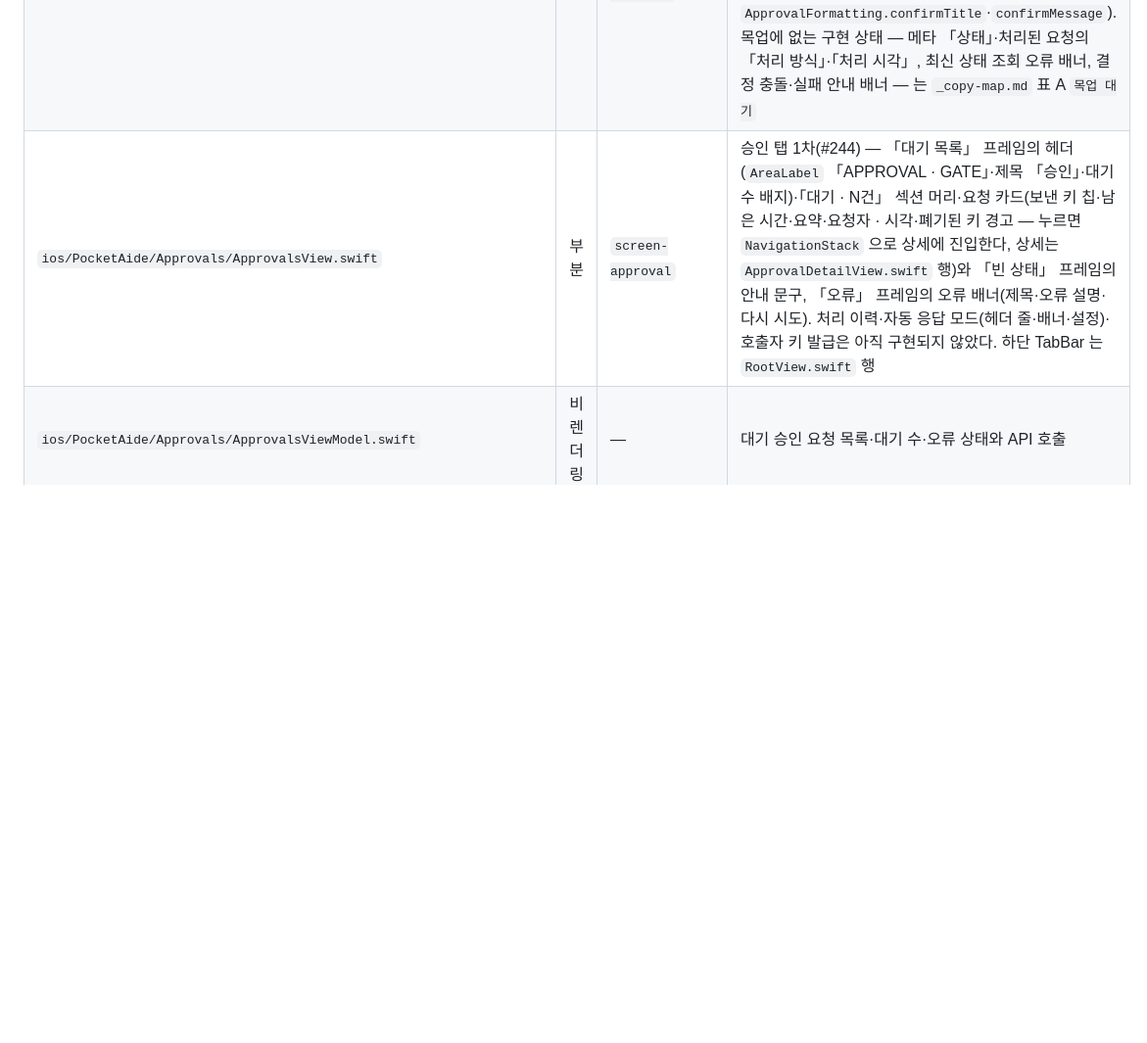
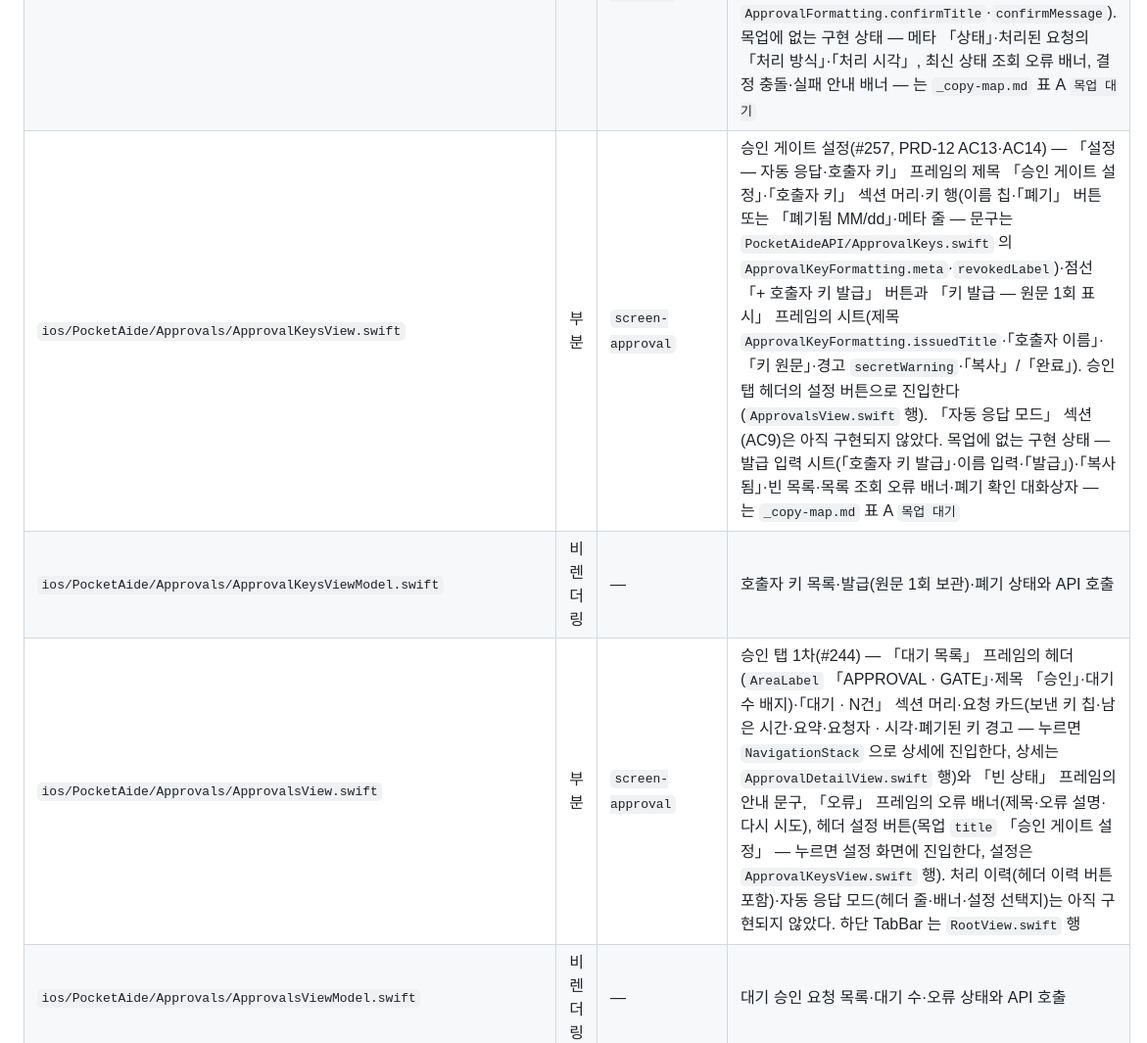
Before and after one commit to dlddu/pocket-aide, a Markdown page: docs/mockups/_impl-map.md, the part around the change. Shown at 98% size. Drawn GitHub-style; blank space fills up the shorter version.

```diff
--- a/docs/mockups/_impl-map.md
+++ b/docs/mockups/_impl-map.md
@@ -38,7 +38,9 @@ last_updated: 2026-10-11
 | `ios/PocketAide/Affirmations/AffirmationsViewModel.swift` | 비렌더링 | — | 다짐 목록·회전 상태 |
 | `ios/PocketAide/Affirmations/PriorityEditSheet.swift` | 화면 | `screen-affirmations-priority-edit` | 우선순위 시트 본체 — `Sheet`·`Backdrop`·`Handle`·3-tier 단일 선택·1차/2차 액션. 시트 아래 다짐 화면은 `AffirmationsView.swift` 행 |
 | `ios/PocketAide/Approvals/ApprovalDetailView.swift` | 부분 | `screen-approval` | 승인 요청 상세(#251, PRD-12 AC6·AC7) — 「요청 상세」 프레임의 헤더(백버튼 「승인」·보낸 키 칩)·요청 요약 제목·「남은 시간」 카운트다운(라벨·초 단위 값·진행 막대)·요청 내용 전문·메타(보낸 키·요청자·요청 ID·요청 시각)·폐기된 키 경고·「거절」/「승인」 버튼과 「결정 확인」 프레임의 확인 다이얼로그(제목·본문·「취소」 — 문구는 `PocketAideAPI/Approvals.swift` 의 `ApprovalFormatting.confirmTitle`·`confirmMessage`). 목업에 없는 구현 상태 — 메타 「상태」·처리된 요청의 「처리 방식」·「처리 시각」, 최신 상태 조회 오류 배너, 결정 충돌·실패 안내 배너 — 는 `_copy-map.md` 표 A `목업 대기` |
-| `ios/PocketAide/Approvals/ApprovalsView.swift` | 부분 | `screen-approval` | 승인 탭 1차(#244) — 「대기 목록」 프레임의 헤더(`AreaLabel` 「APPROVAL · GATE」·제목 「승인」·대기 수 배지)·「대기 · N건」 섹션 머리·요청 카드(보낸 키 칩·남은 시간·요약·요청자 · 시각·폐기된 키 경고 — 누르면 `NavigationStack` 으로 상세에 진입한다, 상세는 `ApprovalDetailView.swift` 행)와 「빈 상태」 프레임의 안내 문구, 「오류」 프레임의 오류 배너(제목·오류 설명·다시 시도). 처리 이력·자동 응답 모드(헤더 줄·배너·설정)·호출자 키 발급은 아직 구현되지 않았다. 하단 TabBar 는 `RootView.swift` 행 |
+| `ios/PocketAide/Approvals/ApprovalKeysView.swift` | 부분 | `screen-approval` | 승인 게이트 설정(#257, PRD-12 AC13·AC14) — 「설정 — 자동 응답·호출자 키」 프레임의 제목 「승인 게이트 설정」·「호출자 키」 섹션 머리·키 행(이름 칩·「폐기」 버튼 또는 「폐기됨 MM/dd」·메타 줄 — 문구는 `PocketAideAPI/ApprovalKeys.swift` 의 `ApprovalKeyFormatting.meta`·`revokedLabel`)·점선 「+ 호출자 키 발급」 버튼과 「키 발급 — 원문 1회 표시」 프레임의 시트(제목 `ApprovalKeyFormatting.issuedTitle`·「호출자 이름」·「키 원문」·경고 `secretWarning`·「복사」/「완료」). 승인 탭 헤더의 설정 버튼으로 진입한다(`ApprovalsView.swift` 행). 「자동 응답 모드」 섹션(AC9)은 아직 구현되지 않았다. 목업에 없는 구현 상태 — 발급 입력 시트(「호출자 키 발급」·이름 입력·「발급」)·「복사됨」·빈 목록·목록 조회 오류 배너·폐기 확인 대화상자 — 는 `_copy-map.md` 표 A `목업 대기` |
+| `ios/PocketAide/Approvals/ApprovalKeysViewModel.swift` | 비렌더링 | — | 호출자 키 목록·발급(원문 1회 보관)·폐기 상태와 API 호출 |
+| `ios/PocketAide/Approvals/ApprovalsView.swift` | 부분 | `screen-approval` | 승인 탭 1차(#244) — 「대기 목록」 프레임의 헤더(`AreaLabel` 「APPROVAL · GATE」·제목 「승인」·대기 수 배지)·「대기 · N건」 섹션 머리·요청 카드(보낸 키 칩·남은 시간·요약·요청자 · 시각·폐기된 키 경고 — 누르면 `NavigationStack` 으로 상세에 진입한다, 상세는 `ApprovalDetailView.swift` 행)와 「빈 상태」 프레임의 안내 문구, 「오류」 프레임의 오류 배너(제목·오류 설명·다시 시도), 헤더 설정 버튼(목업 `title` 「승인 게이트 설정」 — 누르면 설정 화면에 진입한다, 설정은 `ApprovalKeysView.swift` 행). 처리 이력(헤더 이력 버튼 포함)·자동 응답 모드(헤더 줄·배너·설정 선택지)는 아직 구현되지 않았다. 하단 TabBar 는 `RootView.swift` 행 |
 | `ios/PocketAide/Approvals/ApprovalsViewModel.swift` | 비렌더링 | — | 대기 승인 요청 목록·대기 수·오류 상태와 API 호출 |
 | `ios/PocketAide/AppAuthCoordinator.swift` | 비렌더링 | — | 로그인·푸시 권한 상태 |
 | `ios/PocketAide/AppDelegate.swift` | 비렌더링 | — | 앱 수명주기·푸시 등록 |
```
Also changed, not shown: docs/mockups/_copy-map.md (+47 -26 lines).
